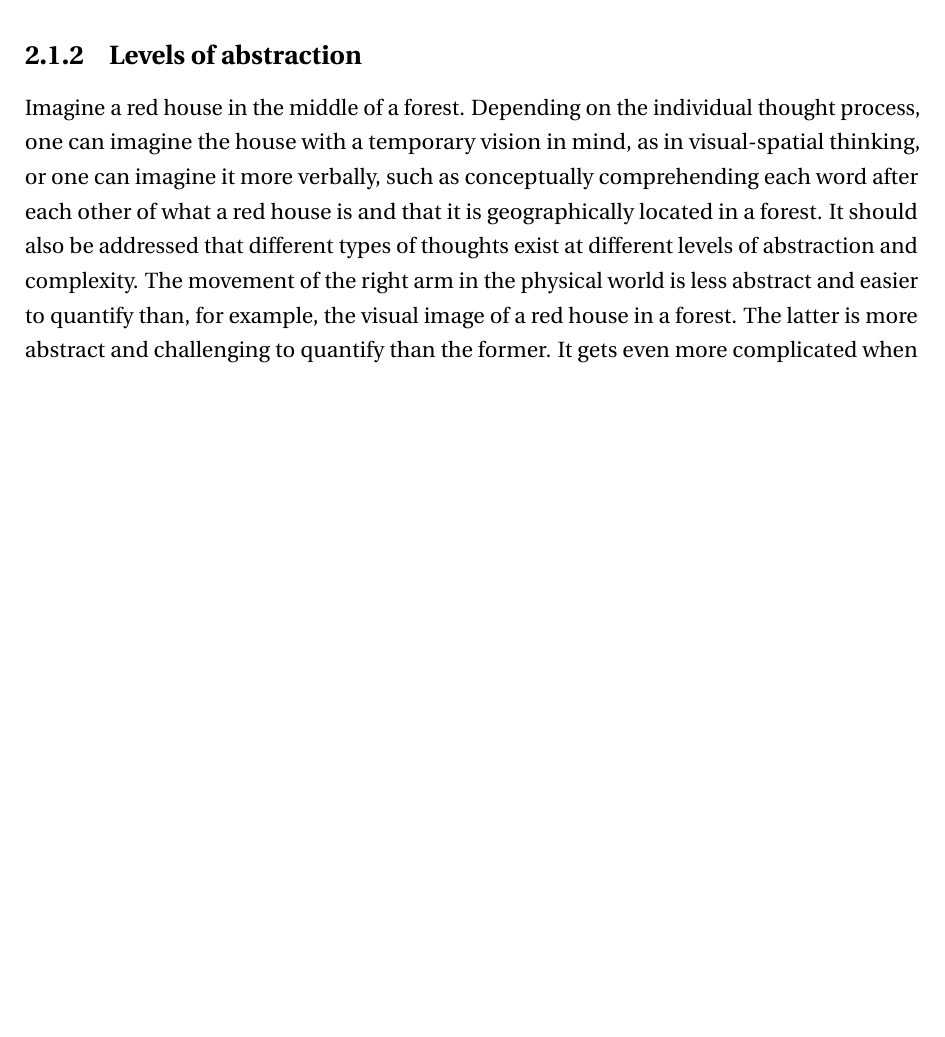
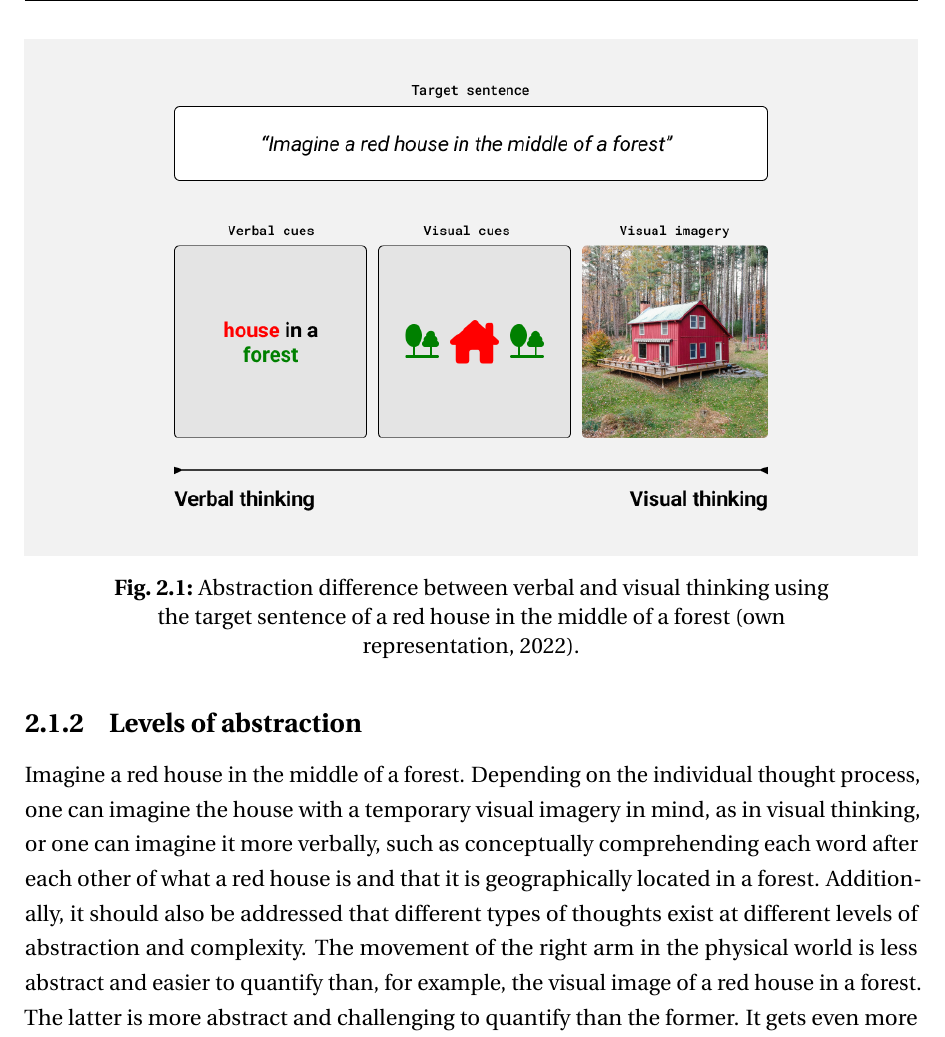
Before and after one commit to danburonline/spatial-place, a LaTeX thesis (thesis/src/thesis.tex, which reads thesis/src/Chapter2/chapter2.tex): part of page 15 of 27, cut at the place of the change, the shorter picture padded with empty space. Compiled offline with pdfLaTeX.

Commit message:
Add figure to chapter 2

```diff
--- a/thesis/src/Chapter2/chapter2.tex
+++ b/thesis/src/Chapter2/chapter2.tex
@@ -18,10 +18,16 @@ Another part is understanding the sentences and their meaning, as in natural lan
 \subsection{Levels of abstraction}
 \label{chapter2-levels-of-abstraction}
 
-% TODO Add a figure
+\begin{figure}[ht]
+  \centering
+  \includegraphics[width=\linewidth]{visual-thinking.png}
+  \caption{Abstraction difference between verbal and visual thinking using the target sentence of a red house in the middle of a forest (own representation, 2022).}
+  \label{fig:visual-thinking}
+\end{figure}
+
+Imagine a red house in the middle of a forest. Depending on the individual thought process, one can imagine the house with a temporary visual imagery in mind, as in visual thinking, or one can imagine it more verbally, such as conceptually comprehending each word after each other of what a red house is and that it is geographically located in a forest. Additionally, it should also be addressed that different types of thoughts exist at different levels of abstraction and complexity. The movement of the right arm in the physical world is less abstract and easier to quantify than, for example, the visual image of a red house in a forest. The latter is more abstract and challenging to quantify than the former. It gets even more complicated when one imagines concepts that are inconceivable to visualise, such as the idea of a company. A company is only an abstract collective concept of humanity without a physical counterpart like the company itself and is, therefore, less straightforward and more complex to measure than the visual thought of the red house.
+
 % TODO Add a citation of the spatial-visual thinking research
-
-Imagine a red house in the middle of a forest. Depending on the individual thought process, one can imagine the house with a temporary vision in mind, as in visual-spatial thinking, or one can imagine it more verbally, such as conceptually comprehending each word after each other of what a red house is and that it is geographically located in a forest. It should also be addressed that different types of thoughts exist at different levels of abstraction and complexity. The movement of the right arm in the physical world is less abstract and easier to quantify than, for example, the visual image of a red house in a forest. The latter is more abstract and challenging to quantify than the former. It gets even more complicated when one imagines concepts that are inconceivable to visualise, such as the idea of a company. A company is only an abstract collective concept of humanity without a physical counterpart like the company itself and is, therefore, less straightforward and more complex to measure than the visual thought of the red house.
 
 \subsection{Technical limitations}
 \label{chapter2-technical-limitations}
```
Also changed, not shown: thesis/src/Chapter2/Figs/visual-thinking.png (added), thesis/src/thesis.pdf.
